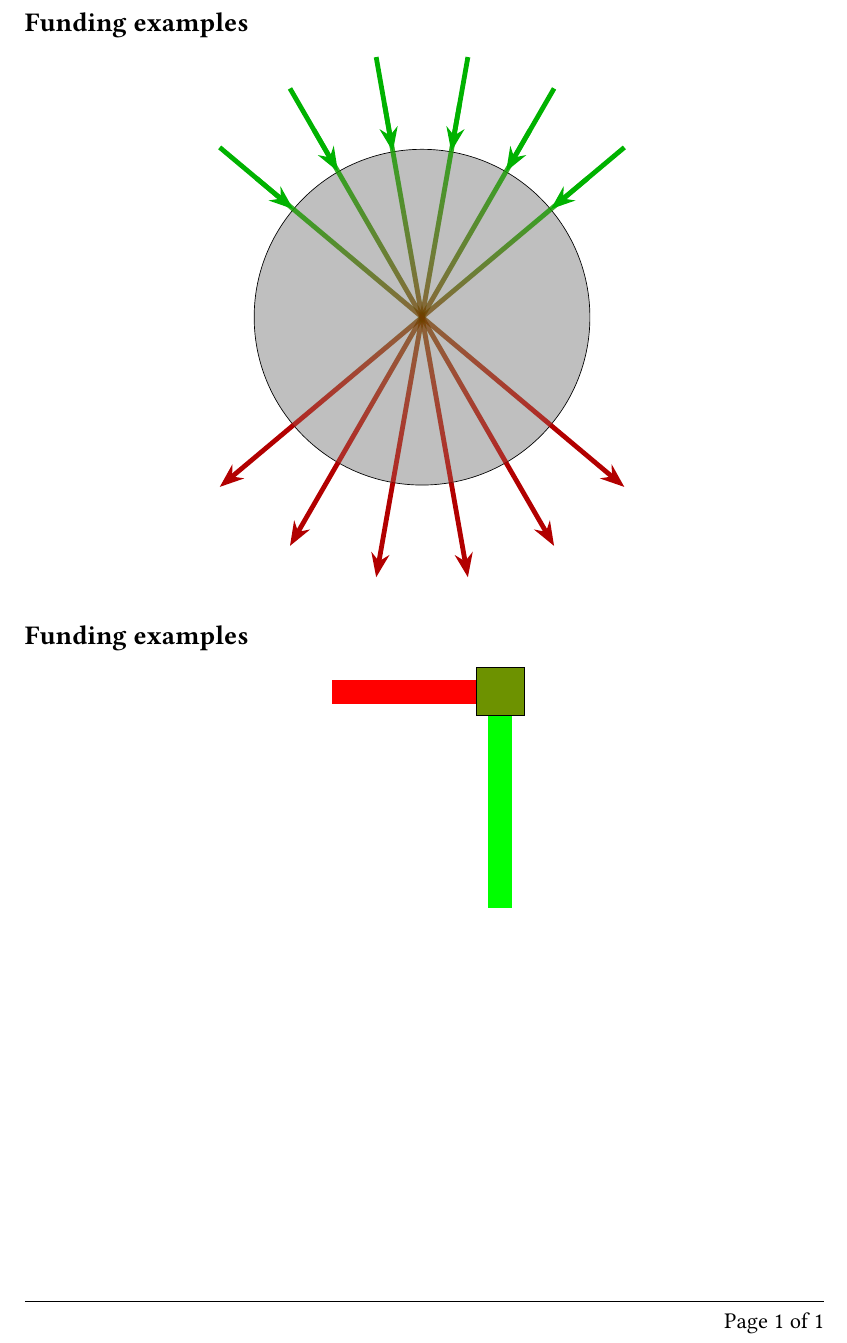
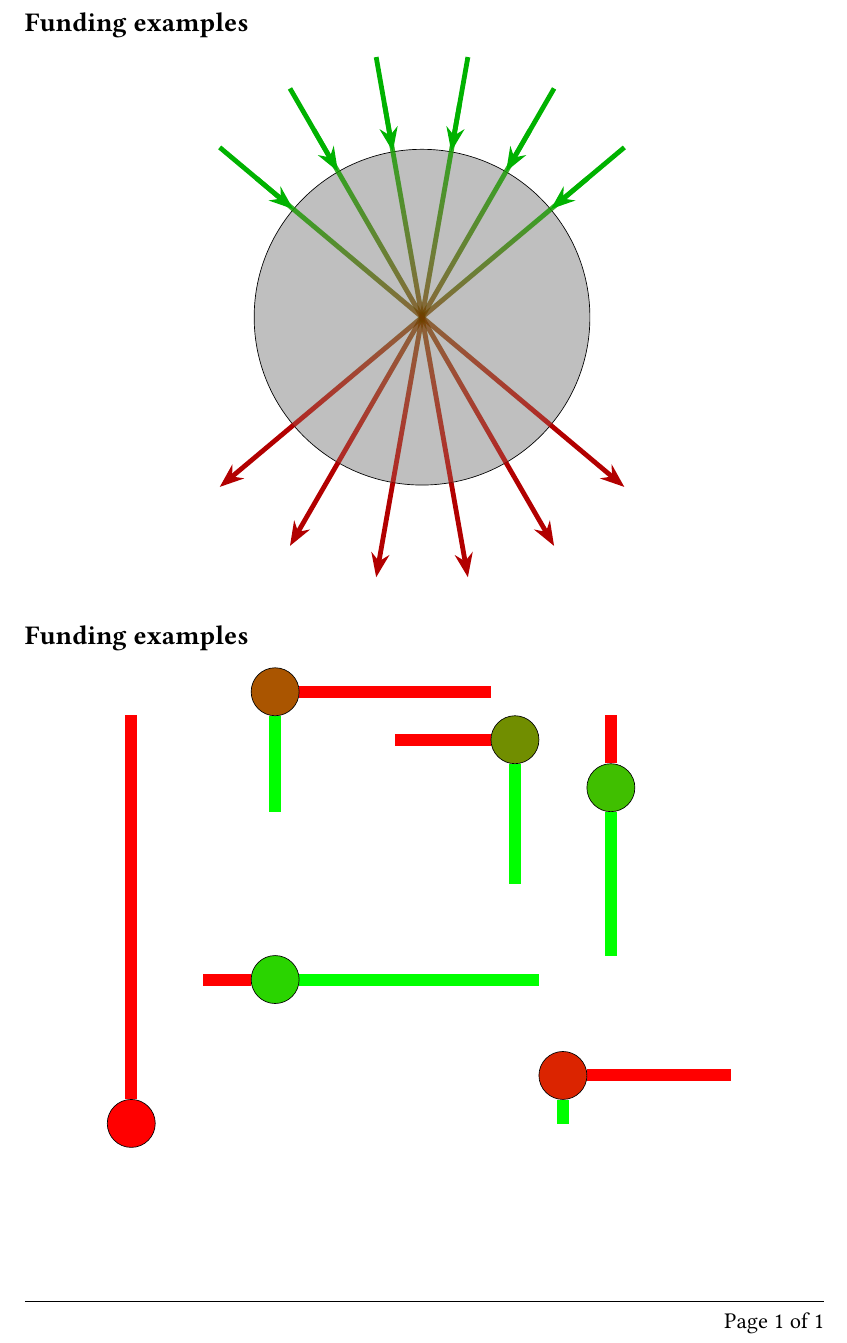
Before and after one commit to sebastianbaltser/master-thesis, a LaTeX thesis (thesis/graphics/front-page/test-graphics.tex, which reads thesis/graphics/front-page/front-page-2.tex): part of the page, cut so that both start at the same text. Compiled offline with pdfLaTeX.

Commit message:
Add nodes

```diff
--- a/thesis/graphics/front-page/front-page-2.tex
+++ b/thesis/graphics/front-page/front-page-2.tex
@@ -24,4 +25,9 @@
     }
 };
 
-\node[contract={west}{30}{south}{40}] at (0, 0) {};
+\node[contract={west}{20}{south}{25}] at (0, 0) {};
+\node[contract={north}{10}{south}{30}] at (2, -1) {};
+\node[contract={west}{10}{east}{50}] at (-5, -5) {};
+\node[contract={east}{40}{south}{20}] at (-5, 1) {};
+\node[contract={east}{30}{south}{5}] at (1, -7) {};
+\node[contract={north}{80}{south}{0}] at (-8, -8) {};
```
Also changed, not shown: thesis/graphics/front-page/front-page-2.tex (3 more changed lines).
